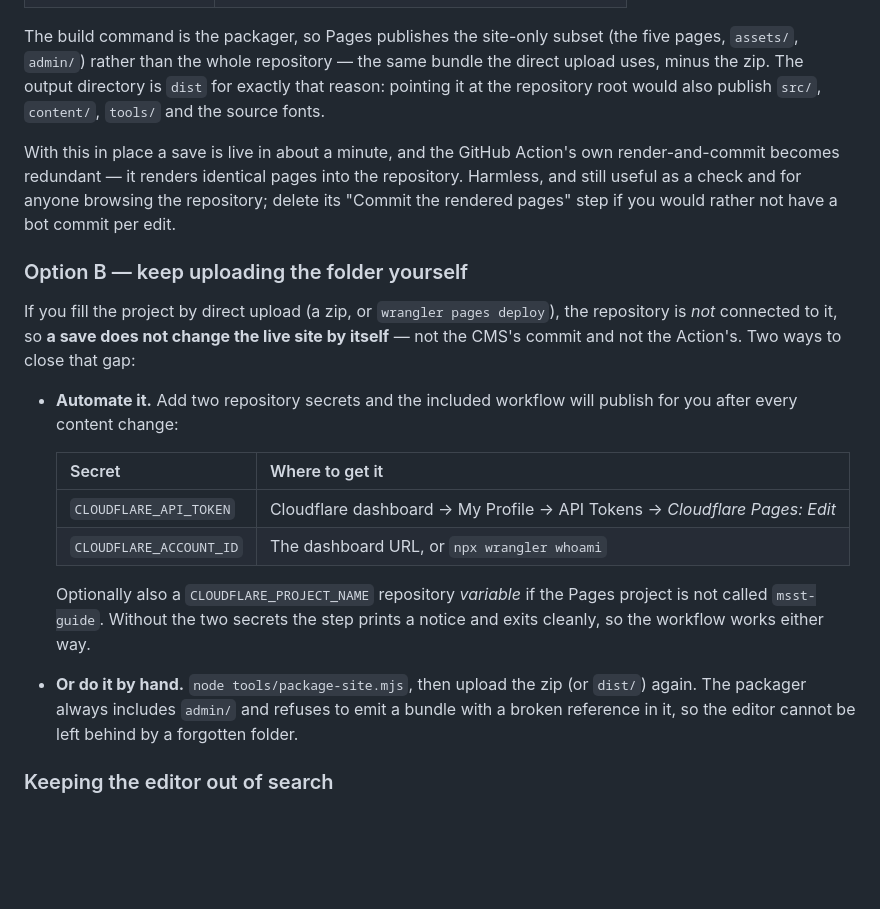
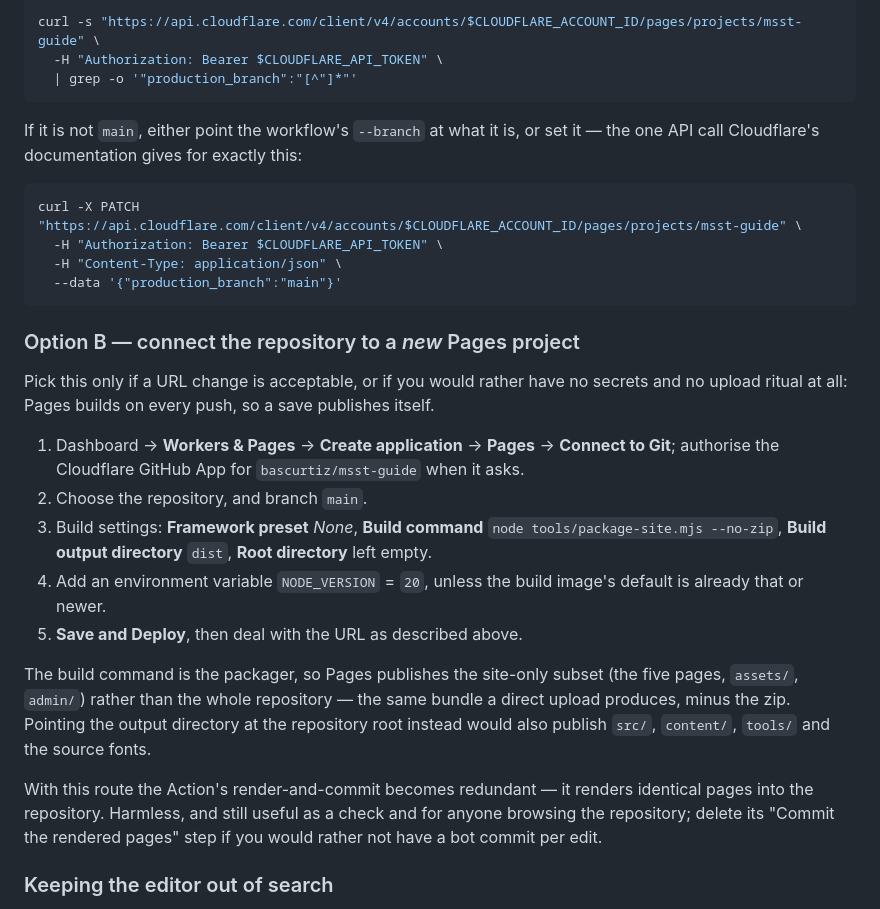
Before and after one commit to bascurtiz/msst-guide, a Markdown page: admin/SETUP.md, the part around one of its changes. GitHub-like rendering; blank space fills up the shorter version.

````diff
--- a/admin/SETUP.md
+++ b/admin/SETUP.md
@@ -103,38 +170,46 @@ needs:
+```bash
+curl -s "https://api.cloudflare.com/client/v4/accounts/$CLOUDFLARE_ACCOUNT_ID/pages/projects/msst-guide" \
+  -H "Authorization: Bearer $CLOUDFLARE_API_TOKEN" \
+  | grep -o '"production_branch":"[^"]*"'
+```
+
+If it is not `main`, either point the workflow's `--branch` at what it is, or set
+it — the one API call Cloudflare's documentation gives for exactly this:
+
+```bash
+curl -X PATCH "https://api.cloudflare.com/client/v4/accounts/$CLOUDFLARE_ACCOUNT_ID/pages/projects/msst-guide" \
+  -H "Authorization: Bearer $CLOUDFLARE_API_TOKEN" \
+  -H "Content-Type: application/json" \
+  --data '{"production_branch":"main"}'
+```
+
+### Option B — connect the repository to a *new* Pages project
+
+Pick this only if a URL change is acceptable, or if you would rather have no
+secrets and no upload ritual at all: Pages builds on every push, so a save
+publishes itself.
+
+1. Dashboard → **Workers & Pages** → **Create application** → **Pages** →
+   **Connect to Git**; authorise the Cloudflare GitHub App for
+   `bascurtiz/msst-guide` when it asks.
+2. Choose the repository, and branch `main`.
+3. Build settings: **Framework preset** *None*, **Build command**
+   `node tools/package-site.mjs --no-zip`, **Build output directory** `dist`,
+   **Root directory** left empty.
+4. Add an environment variable `NODE_VERSION` = `20`, unless the build image's
+   default is already that or newer.
+5. **Save and Deploy**, then deal with the URL as described above.
 
 The build command is the packager, so Pages publishes the site-only subset (the
 five pages, `assets/`, `admin/`) rather than the whole repository — the same
-bundle the direct upload uses, minus the zip. The output directory is `dist` for
-exactly that reason: pointing it at the repository root would also publish
-`src/`, `content/`, `tools/` and the source fonts.
+bundle a direct upload produces, minus the zip. Pointing the output directory at
+the repository root instead would also publish `src/`, `content/`, `tools/` and
+the source fonts.
 
-With this in place a save is live in about a minute, and the GitHub Action's own
-render-and-commit becomes redundant — it renders identical pages into the
-repository. Harmless, and still useful as a check and for anyone browsing the
-repository; delete its "Commit the rendered pages" step if you would rather not
-have a bot commit per edit.
-
-### Option B — keep uploading the folder yourself
-
-If you fill the project by direct upload (a zip, or `wrangler pages deploy`), the
-repository is *not* connected to it, so **a save does not change the live site by
-itself** — not the CMS's commit and not the Action's. Two ways to close that gap:
-
-- **Automate it.** Add two repository secrets and the included workflow will
-  publish for you after every content change:
-
-  | Secret | Where to get it |
-  | --- | --- |
-  | `CLOUDFLARE_API_TOKEN` | Cloudflare dashboard → My Profile → API Tokens → *Cloudflare Pages: Edit* |
-  | `CLOUDFLARE_ACCOUNT_ID` | The dashboard URL, or `npx wrangler whoami` |
-
-  Optionally also a `CLOUDFLARE_PROJECT_NAME` repository *variable* if the Pages
-  project is not called `msst-guide`. Without the two secrets the step prints a
-  notice and exits cleanly, so the workflow works either way.
-
-- **Or do it by hand.** `node tools/package-site.mjs`, then upload the zip (or
-  `dist/`) again. The packager always includes `admin/` and refuses to emit a
-  bundle with a broken reference in it, so the editor cannot be left behind by a
-  forgotten folder.
+With this route the Action's render-and-commit becomes redundant — it renders
+identical pages into the repository. Harmless, and still useful as a check and
+for anyone browsing the repository; delete its "Commit the rendered pages" step
+if you would rather not have a bot commit per edit.
 
 ### Keeping the editor out of search
 
````
Also changed, not shown: other parts of admin/SETUP.md (+78 -11 lines), README.md (+11 -6 lines).
